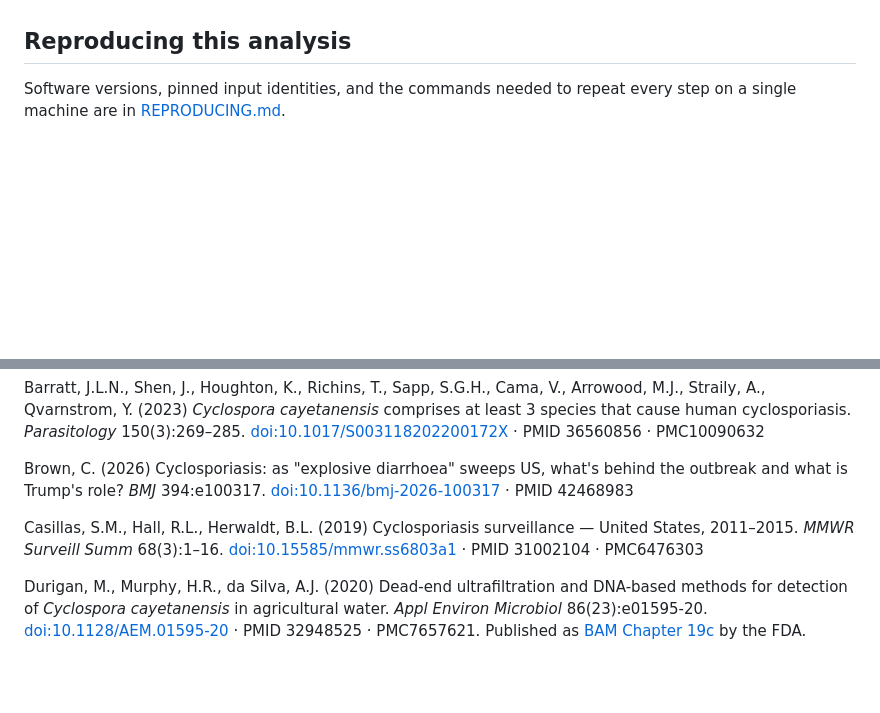
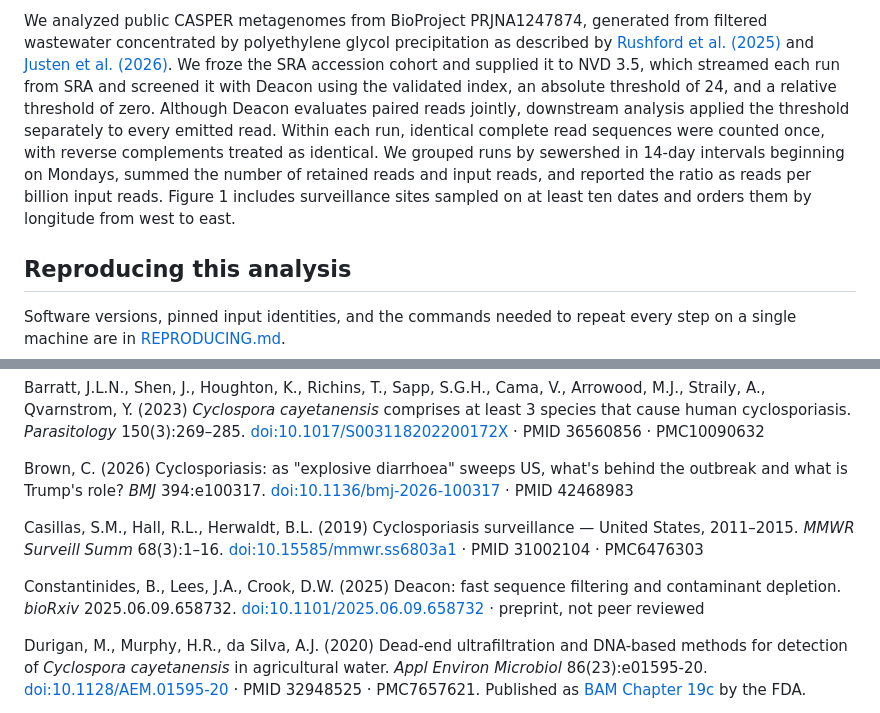
Before and after one commit to dholab/cyclospora-in-wastewater-metagenomics, a Markdown page: README.md, 2 parts joined by grey strips. Rendered like a GitHub page; blank space fills up the shorter version.

Commit message:
Add concise wastewater screening methods
Explain how the calibrated threshold was derived and applied through NVD and Deacon, including individual-read recounting and longitudinal heatmap aggregation.

```diff
--- a/README.md
+++ b/README.md
@@ -122,3 +136,5 @@ Moreover, the selective "spearfishing" approach to *C. cayetanensis* detection i
+We analyzed public CASPER metagenomes from BioProject PRJNA1247874, generated from filtered wastewater concentrated by polyethylene glycol precipitation as described by [Rushford et al. (2025)](https://doi.org/10.1101/2025.10.27.25338874) and [Justen et al. (2026)](https://doi.org/10.64898/2026.03.05.26345726). We froze the SRA accession cohort and supplied it to NVD 3.5, which streamed each run from SRA and screened it with Deacon using the validated index, an absolute threshold of 24, and a relative threshold of zero. Although Deacon evaluates paired reads jointly, downstream analysis applied the threshold separately to every emitted read. Within each run, identical complete read sequences were counted once, with reverse complements treated as identical. We grouped runs by sewershed in 14-day intervals beginning on Mondays, summed the number of retained reads and input reads, and reported the ratio as reads per billion input reads. Figure 1 includes surveillance sites sampled on at least ten dates and orders them by longitude from west to east.
+
 ## Reproducing this analysis
 
 Software versions, pinned input identities, and the commands needed to repeat every step on a single machine are in [REPRODUCING.md](REPRODUCING.md).
@@ -164,6 +180,8 @@ Brown, C. (2026) Cyclosporiasis: as "explosive diarrhoea" sweeps US, what's behi
 
 Casillas, S.M., Hall, R.L., Herwaldt, B.L. (2019) Cyclosporiasis surveillance — United States, 2011–2015. *MMWR Surveill Summ* 68(3):1–16. [doi:10.15585/mmwr.ss6803a1](https://doi.org/10.15585/mmwr.ss6803a1) · PMID 31002104 · PMC6476303
 
+Constantinides, B., Lees, J.A., Crook, D.W. (2025) Deacon: fast sequence filtering and contaminant depletion. *bioRxiv* 2025.06.09.658732. [doi:10.1101/2025.06.09.658732](https://doi.org/10.1101/2025.06.09.658732) · preprint, not peer reviewed
+
 Durigan, M., Murphy, H.R., da Silva, A.J. (2020) Dead-end ultrafiltration and DNA-based methods for detection of *Cyclospora cayetanensis* in agricultural water. *Appl Environ Microbiol* 86(23):e01595-20. [doi:10.1128/AEM.01595-20](https://doi.org/10.1128/AEM.01595-20) · PMID 32948525 · PMC7657621. Published as [BAM Chapter 19c](https://www.fda.gov/food/laboratory-methods-food/bam-19c-dead-end-ultrafiltration-detection-cyclospora-cayetanensis-agricultural-water) by the FDA.
 
 Freitas, T.A.K., Li, P.-E., Scholz, M.B., Chain, P.S.G. (2015) Accurate read-based metagenome characterization using a hierarchical suite of unique signatures. *Nucleic Acids Res* 43(10):e69. [doi:10.1093/nar/gkv180](https://doi.org/10.1093/nar/gkv180) · PMID 25765641 · PMC4446416
```
Also changed, not shown: other parts of README.md (+14 -0 lines).
